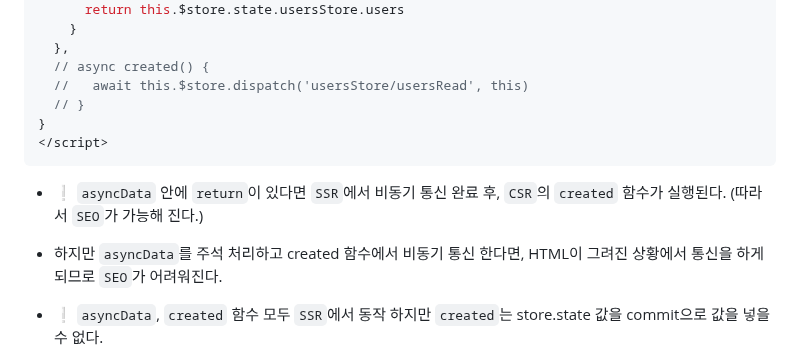
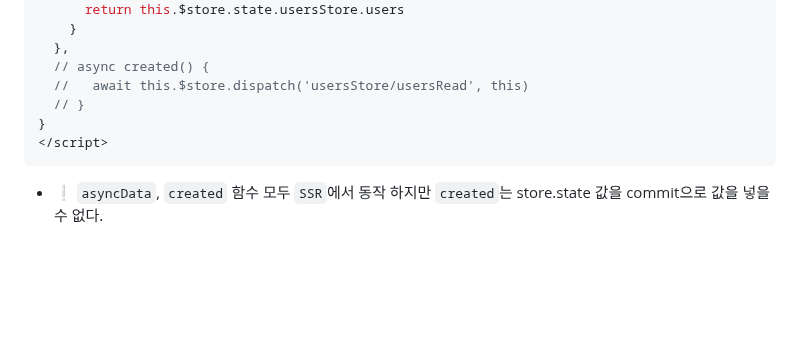
Before and after one commit to ovdncids/vue-curriculum, a Markdown page: Nuxt.md, the part around the change. Drawn GitHub-style; blank space fills up the shorter version.

````diff
--- a/Nuxt.md
+++ b/Nuxt.md
@@ -268,9 +268,6 @@ export default {
 }
 </script>
 ```
-* ❕ `asyncData` 안에 `return`이 있다면 `SSR`에서 비동기 통신 완료 후, `CSR`의 `created` 함수가 실행된다. (따라서 `SEO`가 가능해 진다.)
-* 하지만 `asyncData`를 주석 처리하고 created 함수에서 비동기 통신 한다면, HTML이 그려진 상황에서 통신을 하게 되므로 `SEO`가 어려워진다.
-
 * ❕ `asyncData`, `created` 함수 모두 `SSR`에서 동작 하지만 `created`는 store.state 값을 commit으로 값을 넣을 수 없다.
 * `pages 폴더` 안에서만 `asyncData` 함수 사용 가능하고, `created`는 store commit을 사용하지 않는 `SSR`에 사용하자.
 * `Nav 메뉴`에서 router 이동 후 돌아 온다면, `CSR`쪽에서 `asyncData`, `created` 함수가 실행 된다.
````
